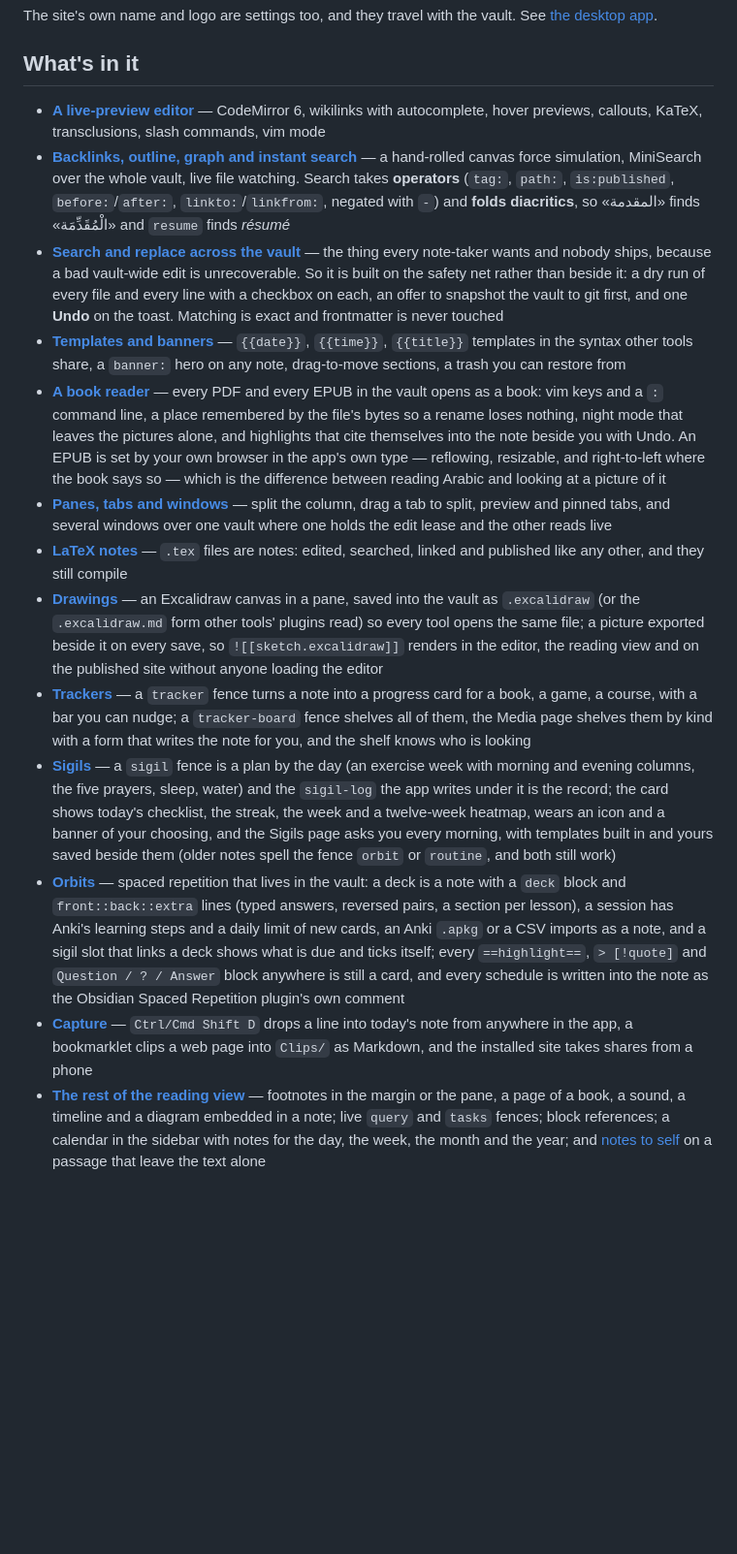
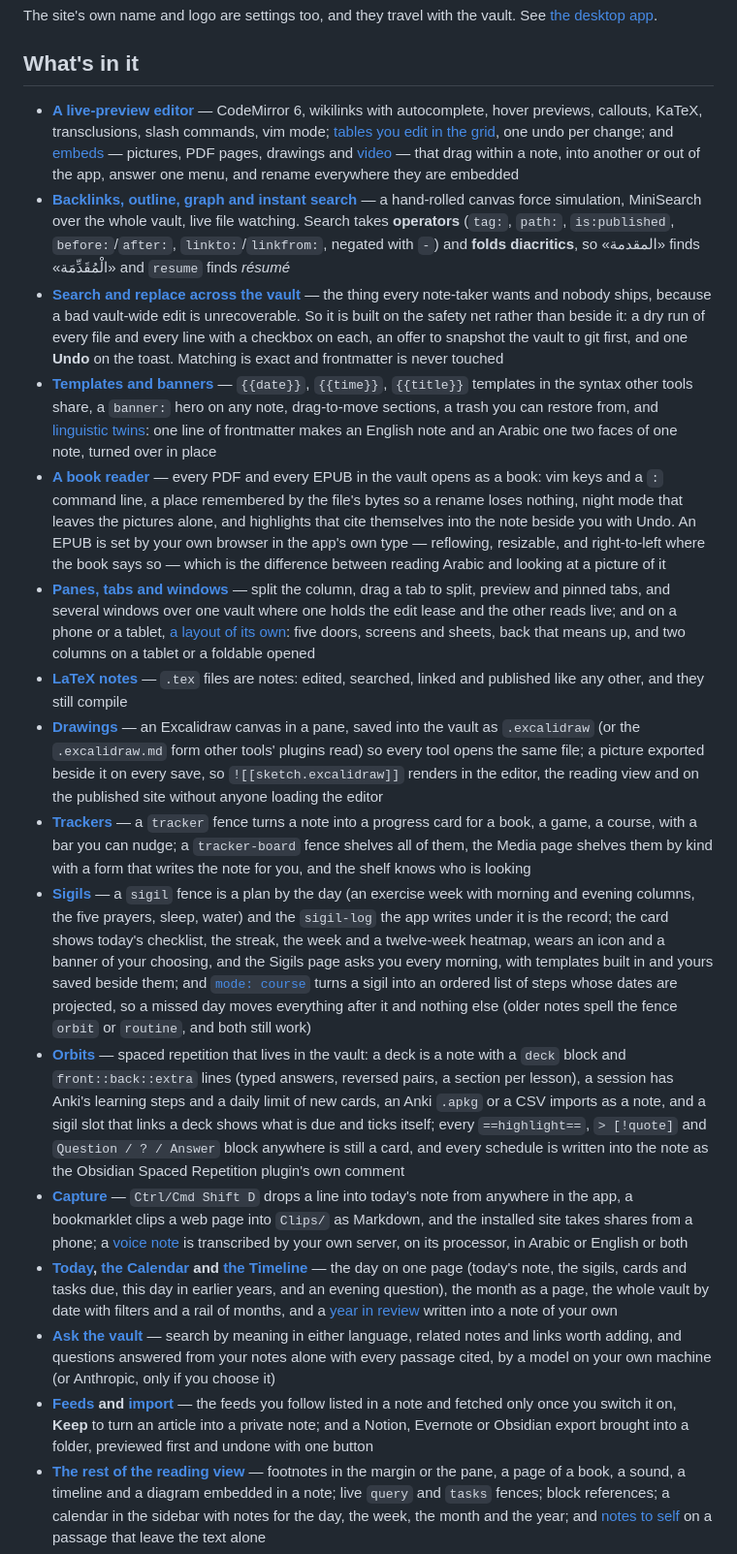
Before and after one commit to ZahakJ/astrolabe, a Markdown page: README.md, the part around one of its changes. Shown at 97% size. GitHub-like rendering; blank space fills up the shorter version.

```diff
--- a/README.md
+++ b/README.md
@@ -112,18 +112,21 @@ The site's own name and logo are settings too, and they travel with the vault. S
 
 ## What's in it
 
-- **[A live-preview editor](docs/editor.md)** — CodeMirror 6, wikilinks with autocomplete, hover previews, callouts, KaTeX, transclusions, slash commands, vim mode
+- **[A live-preview editor](docs/editor.md)** — CodeMirror 6, wikilinks with autocomplete, hover previews, callouts, KaTeX, transclusions, slash commands, vim mode; [tables you edit in the grid](docs/editor.md#tables), one undo per change; and [embeds](docs/editor.md#embeds) — pictures, PDF pages, drawings and [video](docs/editor.md#embeds) — that drag within a note, into another or out of the app, answer one menu, and rename everywhere they are embedded
 - **[Backlinks, outline, graph and instant search](docs/editor.md#navigating)** — a hand-rolled canvas force simulation, MiniSearch over the whole vault, live file watching. Search takes **operators** (`tag:`, `path:`, `is:published`, `before:`/`after:`, `linkto:`/`linkfrom:`, negated with `-`) and **folds diacritics**, so «المقدمة» finds «الْمُقَدِّمَة» and `resume` finds *résumé*
 - **[Search and replace across the vault](docs/editor.md#navigating)** — the thing every note-taker wants and nobody ships, because a bad vault-wide edit is unrecoverable. So it is built on the safety net rather than beside it: a dry run of every file and every line with a checkbox on each, an offer to snapshot the vault to git first, and one **Undo** on the toast. Matching is exact and frontmatter is never touched
-- **[Templates and banners](docs/templates-and-notes.md)** — `{{date}}`, `{{time}}`, `{{title}}` templates in the syntax other tools share, a `banner:` hero on any note, drag-to-move sections, a trash you can restore from
+- **[Templates and banners](docs/templates-and-notes.md)** — `{{date}}`, `{{time}}`, `{{title}}` templates in the syntax other tools share, a `banner:` hero on any note, drag-to-move sections, a trash you can restore from, and [linguistic twins](docs/templates-and-notes.md#linguistic-twins): one line of frontmatter makes an English note and an Arabic one two faces of one note, turned over in place
 - **[A book reader](docs/books.md)** — every PDF and every EPUB in the vault opens as a book: vim keys and a `:` command line, a place remembered by the file's bytes so a rename loses nothing, night mode that leaves the pictures alone, and highlights that cite themselves into the note beside you with Undo. An EPUB is set by your own browser in the app's own type — reflowing, resizable, and right-to-left where the book says so — which is the difference between reading Arabic and looking at a picture of it
-- **[Panes, tabs and windows](docs/workspace.md)** — split the column, drag a tab to split, preview and pinned tabs, and several windows over one vault where one holds the edit lease and the other reads live
+- **[Panes, tabs and windows](docs/workspace.md)** — split the column, drag a tab to split, preview and pinned tabs, and several windows over one vault where one holds the edit lease and the other reads live; and on a phone or a tablet, [a layout of its own](docs/workspace.md#on-a-phone): five doors, screens and sheets, back that means up, and two columns on a tablet or a foldable opened
 - **[LaTeX notes](docs/latex.md)** — `.tex` files are notes: edited, searched, linked and published like any other, and they still compile
 - **[Drawings](docs/drawing.md)** — an Excalidraw canvas in a pane, saved into the vault as `.excalidraw` (or the `.excalidraw.md` form other tools' plugins read) so every tool opens the same file; a picture exported beside it on every save, so `![[sketch.excalidraw]]` renders in the editor, the reading view and on the published site without anyone loading the editor
 - **[Trackers](docs/trackers.md)** — a `tracker` fence turns a note into a progress card for a book, a game, a course, with a bar you can nudge; a `tracker-board` fence shelves all of them, the Media page shelves them by kind with a form that writes the note for you, and the shelf knows who is looking
-- **[Sigils](docs/sigils.md)** — a `sigil` fence is a plan by the day (an exercise week with morning and evening columns, the five prayers, sleep, water) and the `sigil-log` the app writes under it is the record; the card shows today's checklist, the streak, the week and a twelve-week heatmap, wears an icon and a banner of your choosing, and the Sigils page asks you every morning, with templates built in and yours saved beside them (older notes spell the fence `orbit` or `routine`, and both still work) <!-- lineage -->
+- **[Sigils](docs/sigils.md)** — a `sigil` fence is a plan by the day (an exercise week with morning and evening columns, the five prayers, sleep, water) and the `sigil-log` the app writes under it is the record; the card shows today's checklist, the streak, the week and a twelve-week heatmap, wears an icon and a banner of your choosing, and the Sigils page asks you every morning, with templates built in and yours saved beside them; and [`mode: course`](docs/sigils.md#a-course) turns a sigil into an ordered list of steps whose dates are projected, so a missed day moves everything after it and nothing else (older notes spell the fence `orbit` or `routine`, and both still work) <!-- lineage -->
 - **[Orbits](docs/orbits.md)** — spaced repetition that lives in the vault: a deck is a note with a `deck` block and `front::back::extra` lines (typed answers, reversed pairs, a section per lesson), a session has Anki's learning steps and a daily limit of new cards, an Anki `.apkg` or a CSV imports as a note, and a sigil slot that links a deck shows what is due and ticks itself; every `==highlight==`, `> [!quote]` and `Question / ? / Answer` block anywhere is still a card, and every schedule is written into the note as the Obsidian Spaced Repetition plugin's own comment
-- **[Capture](docs/capture.md)** — `Ctrl/Cmd Shift D` drops a line into today's note from anywhere in the app, a bookmarklet clips a web page into `Clips/` as Markdown, and the installed site takes shares from a phone
+- **[Capture](docs/capture.md)** — `Ctrl/Cmd Shift D` drops a line into today's note from anywhere in the app, a bookmarklet clips a web page into `Clips/` as Markdown, and the installed site takes shares from a phone; a [voice note](docs/capture.md#voice) is transcribed by your own server, on its processor, in Arabic or English or both
+- **[Today](docs/today.md), [the Calendar](docs/calendar.md) and [the Timeline](docs/timeline.md)** — the day on one page (today's note, the sigils, cards and tasks due, this day in earlier years, and an evening question), the month as a page, the whole vault by date with filters and a rail of months, and a [year in review](docs/timeline.md#year-in-review) written into a note of your own
+- **[Ask the vault](docs/ask.md)** — search by meaning in either language, related notes and links worth adding, and questions answered from your notes alone with every passage cited, by a model on your own machine (or Anthropic, only if you choose it)
+- **[Feeds](docs/feeds.md) and [import](docs/import.md)** — the feeds you follow listed in a note and fetched only once you switch it on, **Keep** to turn an article into a private note; and a Notion, Evernote or Obsidian export brought into a folder, previewed first and undone with one button
 - **[The rest of the reading view](docs/editor.md#rendering)** — footnotes in the margin or the pane, a page of a book, a sound, a timeline and a diagram embedded in a note; live `query` and `tasks` fences; block references; a calendar in the sidebar with notes for the day, the week, the month and the year; and [notes to self](docs/editor.md#notes-to-self) on a passage that leave the text alone
 - **[Reading sessions](docs/books.md#reading-sessions)** — a sitting with a book is logged into its tracker, the marks become a note, and **Review the week** adds it all up on one page
 - **[Offline reading](docs/offline.md)** — a service worker keeps the app and every note you read on the device, so the same address opens the same note on a train; only for an admin session, cleared when you sign out, and edits made offline are saved when the network returns
```
Also changed, not shown: other parts of README.md (+9 -7 lines), docs/README.md (+10 -10 lines).
